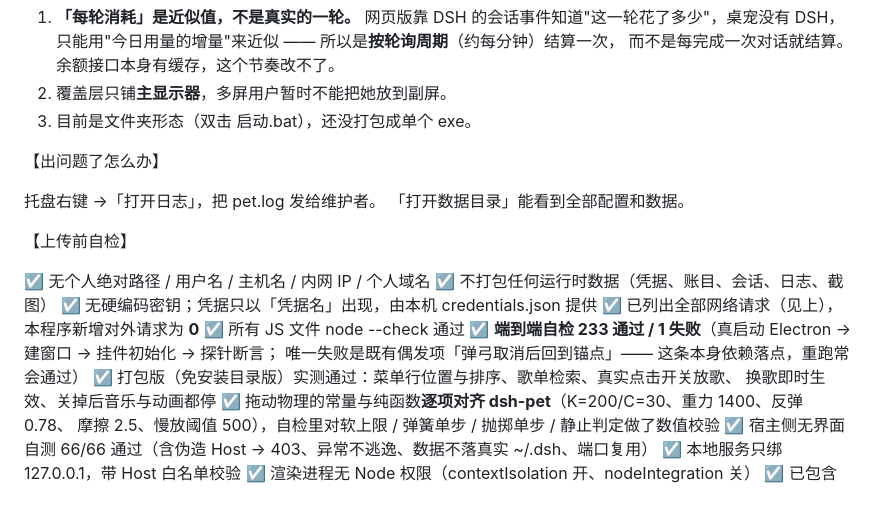
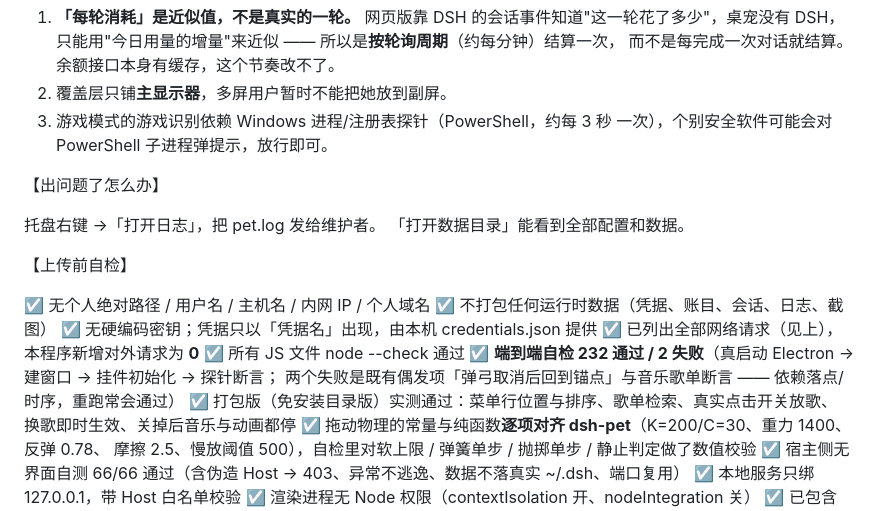
Before and after one commit to Laoquqi/desktop-whalepet, a Markdown page: 说明.md, the part around one of its changes. GitHub-like rendering.

```diff
--- a/说明.md
+++ b/说明.md
@@ -175,7 +222,8 @@
    只能用"今日用量的增量"来近似 —— 所以是**按轮询周期**（约每分钟）结算一次，
    而不是每完成一次对话就结算。余额接口本身有缓存，这个节奏改不了。
 2. 覆盖层只铺**主显示器**，多屏用户暂时不能把她放到副屏。
-3. 目前是文件夹形态（双击 启动.bat），还没打包成单个 exe。
+3. 游戏模式的游戏识别依赖 Windows 进程/注册表探针（PowerShell，约每 3 秒
+   一次），个别安全软件可能会对 PowerShell 子进程弹提示，放行即可。
 
 【出问题了怎么办】
 
@@ -189,8 +237,8 @@
 ☑ 无硬编码密钥；凭据只以「凭据名」出现，由本机 credentials.json 提供
 ☑ 已列出全部网络请求（见上），本程序新增对外请求为 **0**
 ☑ 所有 JS 文件 node --check 通过
-☑ **端到端自检 233 通过 / 1 失败**（真启动 Electron → 建窗口 → 挂件初始化 → 探针断言；
-   唯一失败是既有偶发项「弹弓取消后回到锚点」—— 这条本身依赖落点，重跑常会通过）
+☑ **端到端自检 232 通过 / 2 失败**（真启动 Electron → 建窗口 → 挂件初始化 → 探针断言；
+   两个失败是既有偶发项「弹弓取消后回到锚点」与音乐歌单断言 —— 依赖落点/时序，重跑常会通过）
 ☑ 打包版（免安装目录版）实测通过：菜单行位置与排序、歌单检索、真实点击开关放歌、
    换歌即时生效、关掉后音乐与动画都停
 ☑ 拖动物理的常量与纯函数**逐项对齐 dsh-pet**（K=200/C=30、重力 1400、反弹 0.78、
```
Also changed, not shown: other parts of 说明.md (+48 -1 lines).
